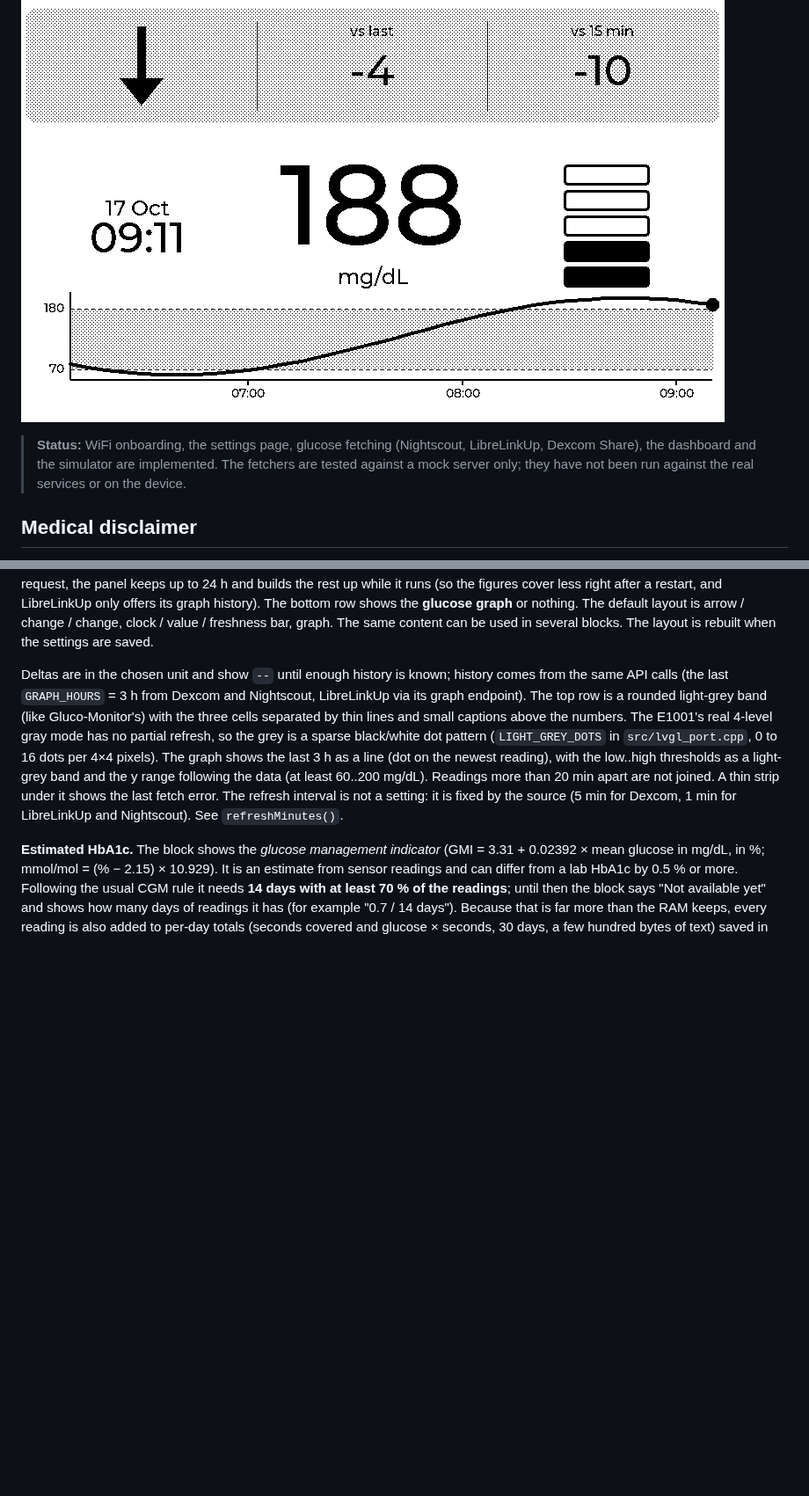
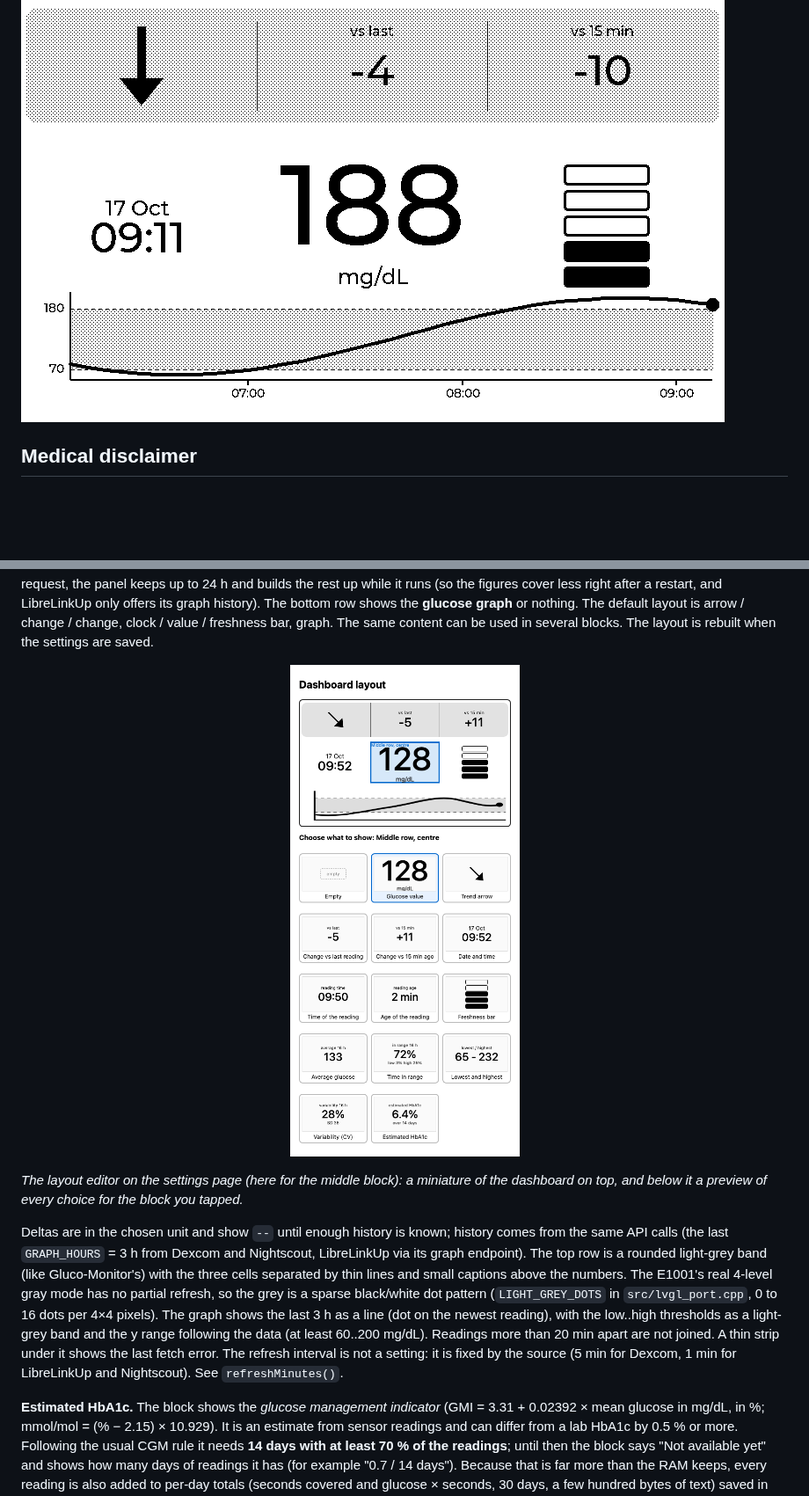
Before and after one commit to 3djc/GlucoPanel, a Markdown page: README.md, 2 parts joined by grey strips. Shown at 88% size. Drawn GitHub-style; pictures changed too: docs/blocks.png (added); blank space fills up the shorter version.

Commit message:
README: show the block options, drop the outdated status note
Adds a cropped screenshot of the layout editor (miniature dashboard and the
preview of every choice for a block, taken from the real settings page with
sample numbers). Removes the "Status" paragraph: the fetchers and the
display have been run since it was written.

Co-Authored-By: Claude Sonnet 5.5 <noreply@anthropic.com>
Claude-Session: https://claude.ai/code/session_01JwDjL84vMSgoegBMx5WNEZ

```diff
--- a/README.md
+++ b/README.md
@@ -8,8 +8,6 @@ Glucose display firmware, built with PlatformIO, the Arduino framework and [LVGL
 | colour LCD | Guition **JC3248W535** (ESP32-S3, 16 MB flash, 8 MB PSRAM) | 3.5" 480×320, colour, capacitive touch | touch screen | `jc3248w535`, simulator `sim_lcd` |
 
 ![GlucoPanel dashboard in the simulator, with mock data](docs/screenshot.png)
-
-> **Status:** WiFi onboarding, the settings page, glucose fetching (Nightscout, LibreLinkUp, Dexcom Share), the dashboard and the simulator are implemented. The fetchers are tested against a mock server only; they have not been run against the real services or on the device.
 
 ## Medical disclaimer
 
@@ -73,6 +71,10 @@ The panel then shows the dashboard and refetches on a timer. The screen is a gri
 | bottom row (full width) | | |
 
 Any of the six small blocks can show: nothing, the **glucose value** (big, with its unit), the **trend arrow**, the **change vs the previous reading**, the **change vs 15 min ago**, the **date and time** (local, see the time zone setting), the **time of the reading**, the **age of the reading** (minutes), the **freshness bar** (one segment per minute of age, up to 5), or one of four statistics over the collected history: the **average glucose**, the **time in range** (between your low and high limits, with the time below and above), the **lowest and highest** reading, the **variability** (coefficient of variation, with the standard deviation), or the **estimated HbA1c** (see below). The statistics are time-weighted and their caption says how many hours they cover: Dexcom Share returns about the last 16 h in one request, the panel keeps up to 24 h and builds the rest up while it runs (so the figures cover less right after a restart, and LibreLinkUp only offers its graph history). The bottom row shows the **glucose graph** or nothing. The default layout is arrow / change / change, clock / value / freshness bar, graph. The same content can be used in several blocks. The layout is rebuilt when the settings are saved.
+
+<p align="center"><img src="docs/blocks.png" alt="The layout editor on the settings page, with the choices for one block" width="340"></p>
+
+*The layout editor on the settings page (here for the middle block): a miniature of the dashboard on top, and below it a preview of every choice for the block you tapped.*
 
 Deltas are in the chosen unit and show `--` until enough history is known; history comes from the same API calls (the last `GRAPH_HOURS` = 3 h from Dexcom and Nightscout, LibreLinkUp via its graph endpoint). The top row is a rounded light-grey band (like Gluco-Monitor's) with the three cells separated by thin lines and small captions above the numbers. The E1001's real 4-level gray mode has no partial refresh, so the grey is a sparse black/white dot pattern (`LIGHT_GREY_DOTS` in `src/lvgl_port.cpp`, 0 to 16 dots per 4×4 pixels). The graph shows the last 3 h as a line (dot on the newest reading), with the low..high thresholds as a light-grey band and the y range following the data (at least 60..200 mg/dL). Readings more than 20 min apart are not joined. A thin strip under it shows the last fetch error. The refresh interval is not a setting: it is fixed by the source (5 min for Dexcom, 1 min for LibreLinkUp and Nightscout). See `refreshMinutes()`.
 
```
